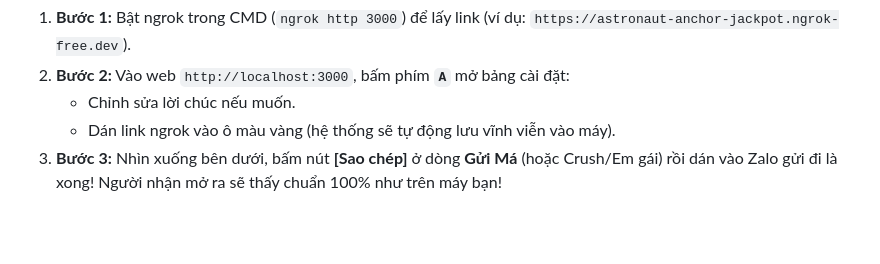
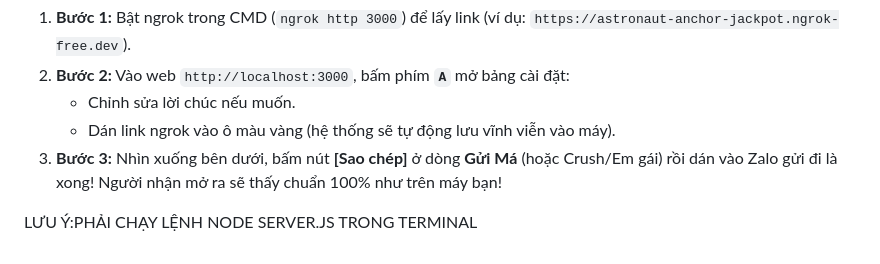
Before and after one commit to lucasdeptraivodich/heart_fallinlove, a Markdown page: README.md, the part around the change. Rendered like a GitHub page; blank space fills up the shorter version.

Commit message:
docs: update project README and configuration settings

```diff
--- a/README.md
+++ b/README.md
@@ -93,3 +93,5 @@ Mỗi khi bạn muốn gửi quà cho ai:
    - Chỉnh sửa lời chúc nếu muốn.
    - Dán link ngrok vào ô màu vàng (hệ thống sẽ tự động lưu vĩnh viễn vào máy).
 3. **Bước 3:** Nhìn xuống bên dưới, bấm nút **[Sao chép]** ở dòng **Gửi Má** (hoặc Crush/Em gái) rồi dán vào Zalo gửi đi là xong! Người nhận mở ra sẽ thấy chuẩn 100% như trên máy bạn!
+
+LƯU Ý:PHẢI CHẠY LỆNH NODE SERVER.JS TRONG TERMINAL
```
